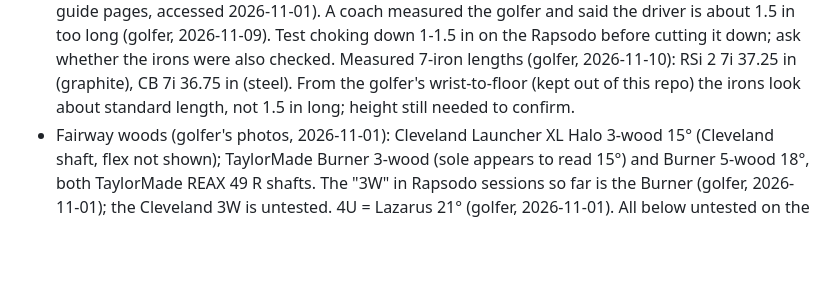
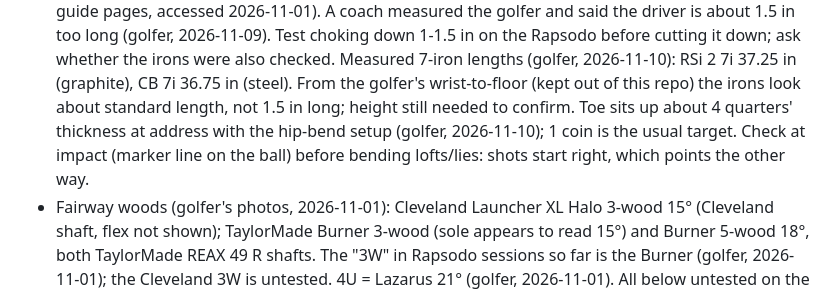
Before and after one commit to rymtun-bot/Pocket-caddie, a Markdown page: CLAUDE.md, the part around the change. GitHub-like rendering; blank space fills up the shorter version.

Commit message:
Note: toe up about 4 quarters at address
Co-Authored-By: Claude Opus 5.5 <noreply@anthropic.com>
Claude-Session: https://claude.ai/code/session_01153KpuUiAyGFcfqNVjMxGi

```diff
--- a/CLAUDE.md
+++ b/CLAUDE.md
@@ -38,6 +38,8 @@ This repo is PUBLIC. Keep only golf equipment and page code here: no financial,
   on the Rapsodo before cutting it down; ask whether the irons were also checked.
   Measured 7-iron lengths (golfer, 2026-11-10): RSi 2 7i 37.25 in (graphite), CB 7i 36.75 in (steel). From the golfer's
   wrist-to-floor (kept out of this repo) the irons look about standard length, not 1.5 in long; height still needed to confirm.
+  Toe sits up about 4 quarters' thickness at address with the hip-bend setup (golfer, 2026-11-10); 1 coin is the usual
+  target. Check at impact (marker line on the ball) before bending lofts/lies: shots start right, which points the other way.
 - Fairway woods (golfer's photos, 2026-11-01): Cleveland Launcher XL Halo 3-wood 15° (Cleveland shaft, flex not shown);
   TaylorMade Burner 3-wood (sole appears to read 15°) and Burner 5-wood 18°, both TaylorMade REAX 49 R shafts.
   The "3W" in Rapsodo sessions so far is the Burner (golfer, 2026-11-01); the Cleveland 3W is untested.
```
